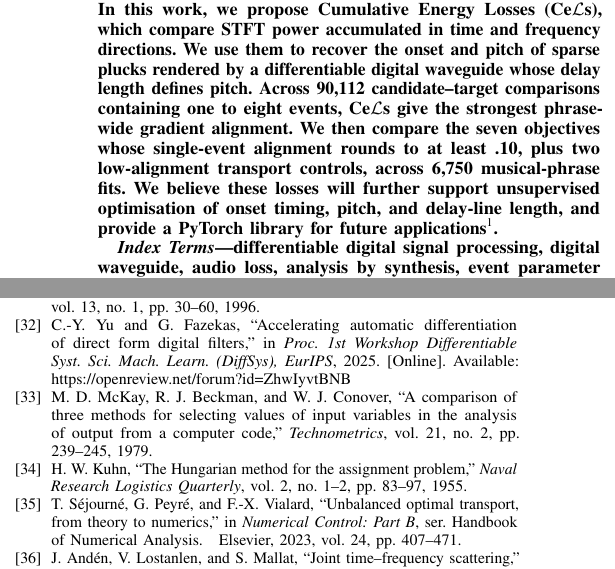
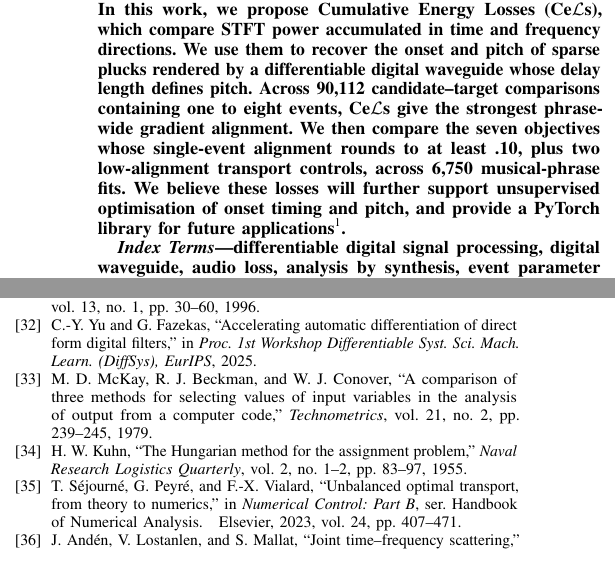
Before and after one commit to ptablasdpaula/ICASSP27-Phrase, a LaTeX paper (paper/main.tex): two parts of the columns of pages 1 and 5 of 5, joined at a grey line, cut so that both start at the same text. Compiled offline with pdfLaTeX; a missing font is replaced by an installed copy or a similar font; a LaTeX package or settings file that is missing is left out.

Commit message:
Updates from Overleaf

```diff
--- a/paper/main.tex
+++ b/paper/main.tex
@@ -79,7 +79,7 @@ Friedrich-Alexander-Universit\"at Erlangen-N\"urnberg, Erlangen, Germany}
 \maketitle
 
 \begin{abstract}
-\acrlong{ddsp} enables interpretable, unsupervised recovery of sound processor parameters via analysis by synthesis. However, it relies on waveform and spectral pointwise losses that do not encode energy displacement, needed to obtain essential parameters like onset time and pitch. In this work, we propose \glspl{cel}, which compare \acrshort{stft} power accumulated in time and frequency directions. We use them to recover the onset and pitch of sparse plucks rendered by a differentiable digital waveguide whose delay length defines pitch. Across 90,112 candidate--target comparisons containing one to eight events, \glspl{cel} give the strongest phrase-wide gradient alignment. We then compare the seven objectives whose single-event alignment rounds to at least .10, plus two low-alignment transport controls, across 6,750 musical-phrase fits. We believe these losses will further support unsupervised optimisation of onset timing, pitch, and delay-line length, and provide a PyTorch library for future applications\footnote{The Ce$\mathcal L$s library is available at \url{https://github.com/ptablasdpaula/ICASSP27-Phrase/tree/cels-v0.1.0}.}.
+\acrlong{ddsp} enables interpretable, unsupervised recovery of sound processor parameters via analysis by synthesis. However, it relies on waveform and spectral pointwise losses that do not encode energy displacement, needed to obtain essential parameters like onset time and pitch. In this work, we propose \glspl{cel}, which compare \acrshort{stft} power accumulated in time and frequency directions. We use them to recover the onset and pitch of sparse plucks rendered by a differentiable digital waveguide whose delay length defines pitch. Across 90,112 candidate--target comparisons containing one to eight events, \glspl{cel} give the strongest phrase-wide gradient alignment. We then compare the seven objectives whose single-event alignment rounds to at least .10, plus two low-alignment transport controls, across 6,750 musical-phrase fits. We believe these losses will further support unsupervised optimisation of onset timing and pitch, and provide a PyTorch library for future applications\footnote{The Ce$\mathcal L$s library is available at \url{https://github.com/ptablasdpaula/ICASSP27-Phrase/tree/cels-v0.1.0}.}.
 \end{abstract}
 
 \begin{IEEEkeywords}
```
Also changed, not shown: paper/references.bib (+0 -1 lines).
